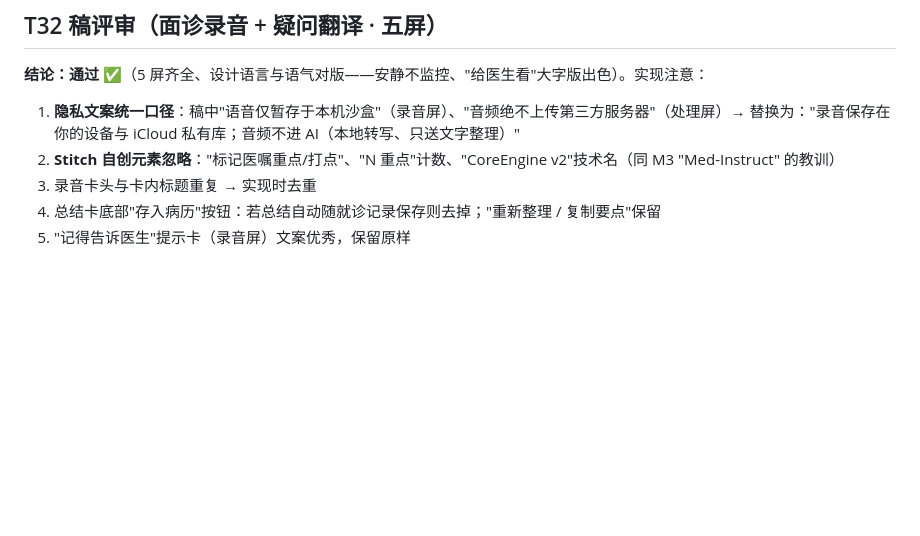
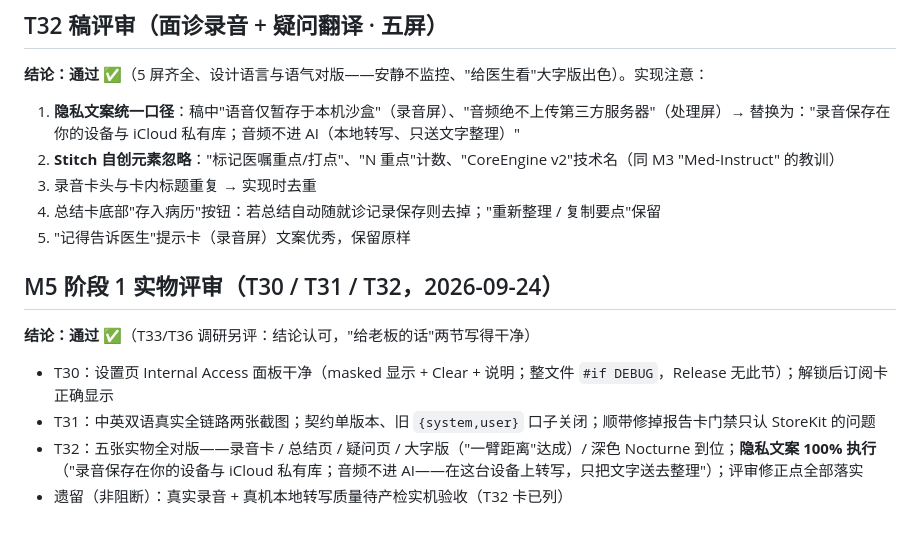
Before and after one commit to wenshen35105/carelogue, a Markdown page: docs/design-review.md, the part around the change. Drawn GitHub-style; blank space fills up the shorter version.

Commit message:
docs: review M5 stage-1 deliverables — approved; add sharing observation to T35

```diff
--- a/docs/design-review.md
+++ b/docs/design-review.md
@@ -72,3 +72,12 @@
 3. 录音卡头与卡内标题重复 → 实现时去重
 4. 总结卡底部"存入病历"按钮：若总结自动随就诊记录保存则去掉；"重新整理 / 复制要点"保留
 5. "记得告诉医生"提示卡（录音屏）文案优秀，保留原样
+
+
+## M5 阶段 1 实物评审（T30 / T31 / T32，2026-09-24）
+
+**结论：通过** ✅（T33/T36 调研另评：结论认可，"给老板的话"两节写得干净）
+- T30：设置页 Internal Access 面板干净（masked 显示 + Clear + 说明；整文件 `#if DEBUG`，Release 无此节）；解锁后订阅卡正确显示
+- T31：中英双语真实全链路两张截图；契约单版本、旧 `{system,user}` 口子关闭；顺带修掉报告卡门禁只认 StoreKit 的问题
+- T32：五张实物全对版——录音卡 / 总结页 / 疑问页 / 大字版（"一臂距离"达成）/ 深色 Nocturne 到位；**隐私文案 100% 执行**（"录音保存在你的设备与 iCloud 私有库；音频不进 AI——在这台设备上转写，只把文字送去整理"）；评审修正点全部落实
+- 遗留（非阻断）：真实录音 + 真机本地转写质量待产检实机验收（T32 卡已列）
```
Also changed, not shown: docs/m5-tasks.md (+1 -0 lines).
